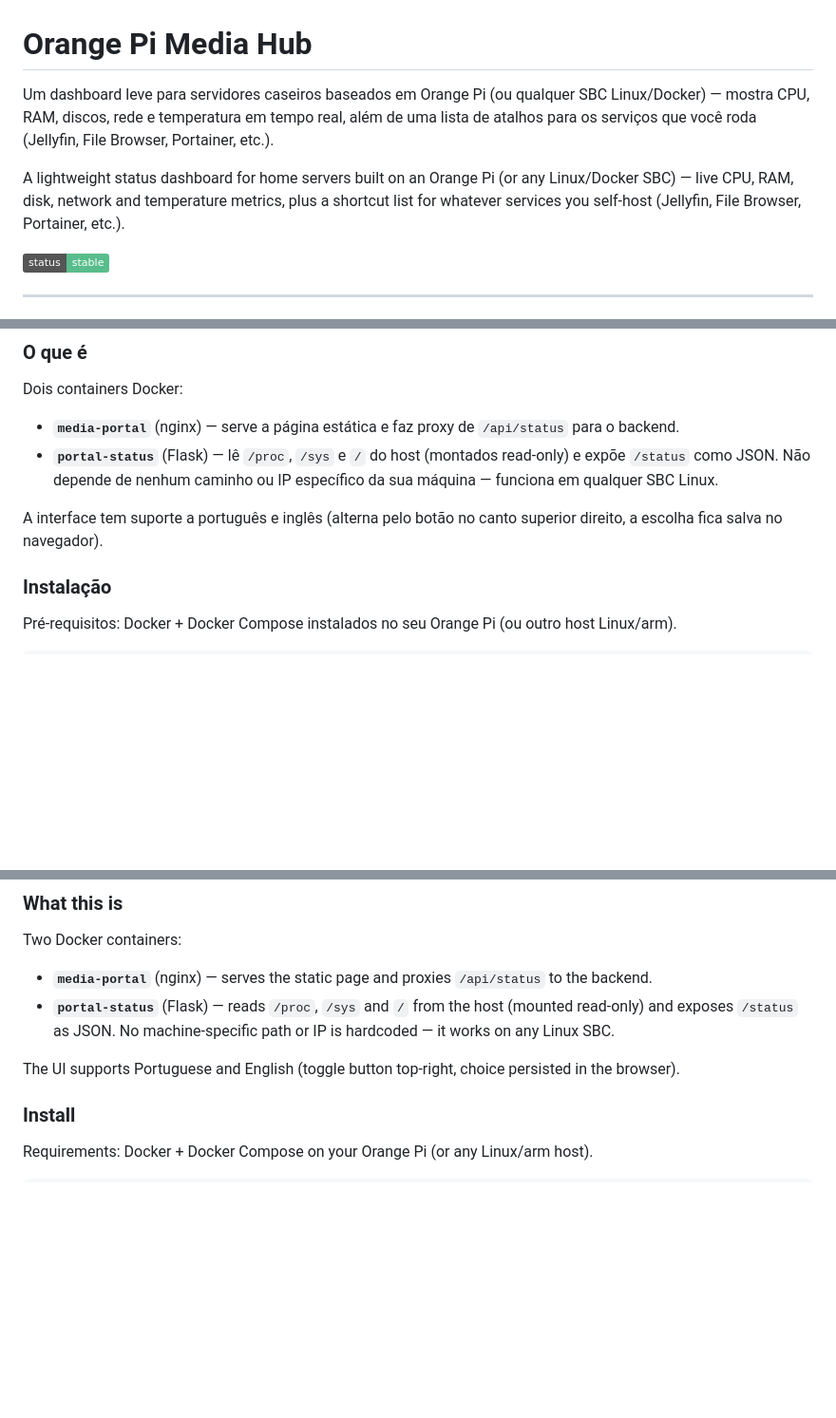
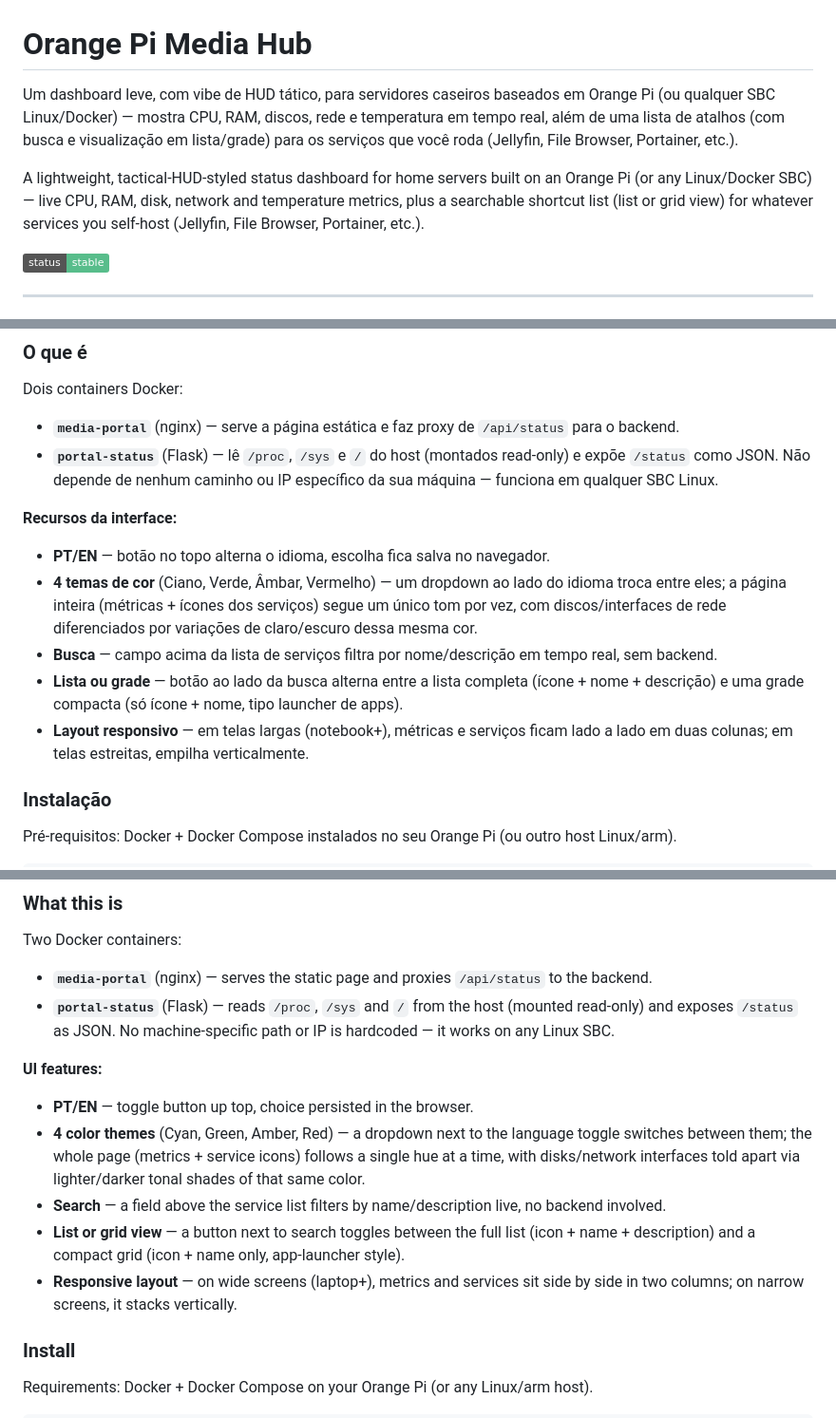
Before and after one commit to guinr/orangepi-dashboard, a Markdown page: README.md, 3 parts joined by grey strips. Shown at 95% size. GitHub-like rendering; badges without logos; blank space fills up the shorter version.

Commit message:
Update README with theme/search/view-toggle/responsive-layout docs
Feature list was stale relative to what's actually shipped - added
the 4 color themes, search box, list/grid view toggle and responsive
2-column layout to both PT and EN sections. Also fixed a leftover
unaccented PT string in the EN section's JSON example.

```diff
--- a/README.md
+++ b/README.md
@@ -1,8 +1,8 @@
 # Orange Pi Media Hub
 
-Um dashboard leve para servidores caseiros baseados em Orange Pi (ou qualquer SBC Linux/Docker) — mostra CPU, RAM, discos, rede e temperatura em tempo real, além de uma lista de atalhos para os serviços que você roda (Jellyfin, File Browser, Portainer, etc.).
+Um dashboard leve, com vibe de HUD tático, para servidores caseiros baseados em Orange Pi (ou qualquer SBC Linux/Docker) — mostra CPU, RAM, discos, rede e temperatura em tempo real, além de uma lista de atalhos (com busca e visualização em lista/grade) para os serviços que você roda (Jellyfin, File Browser, Portainer, etc.).
 
-A lightweight status dashboard for home servers built on an Orange Pi (or any Linux/Docker SBC) — live CPU, RAM, disk, network and temperature metrics, plus a shortcut list for whatever services you self-host (Jellyfin, File Browser, Portainer, etc.).
+A lightweight, tactical-HUD-styled status dashboard for home servers built on an Orange Pi (or any Linux/Docker SBC) — live CPU, RAM, disk, network and temperature metrics, plus a searchable shortcut list (list or grid view) for whatever services you self-host (Jellyfin, File Browser, Portainer, etc.).
 
 ![status](https://img.shields.io/badge/status-stable-58bd8b)
 
@@ -17,7 +17,13 @@ Dois containers Docker:
 - **`media-portal`** (nginx) — serve a página estática e faz proxy de `/api/status` para o backend.
 - **`portal-status`** (Flask) — lê `/proc`, `/sys` e `/` do host (montados read-only) e expõe `/status` como JSON. Não depende de nenhum caminho ou IP específico da sua máquina — funciona em qualquer SBC Linux.
 
-A interface tem suporte a português e inglês (alterna pelo botão no canto superior direito, a escolha fica salva no navegador).
+**Recursos da interface:**
+
+- **PT/EN** — botão no topo alterna o idioma, escolha fica salva no navegador.
+- **4 temas de cor** (Ciano, Verde, Âmbar, Vermelho) — um dropdown ao lado do idioma troca entre eles; a página inteira (métricas + ícones dos serviços) segue um único tom por vez, com discos/interfaces de rede diferenciados por variações de claro/escuro dessa mesma cor.
+- **Busca** — campo acima da lista de serviços filtra por nome/descrição em tempo real, sem backend.
+- **Lista ou grade** — botão ao lado da busca alterna entre a lista completa (ícone + nome + descrição) e uma grade compacta (só ícone + nome, tipo launcher de apps).
+- **Layout responsivo** — em telas largas (notebook+), métricas e serviços ficam lado a lado em duas colunas; em telas estreitas, empilha verticalmente.
 
 ### Instalação
 
@@ -77,7 +83,13 @@ Two Docker containers:
 - **`media-portal`** (nginx) — serves the static page and proxies `/api/status` to the backend.
 - **`portal-status`** (Flask) — reads `/proc`, `/sys` and `/` from the host (mounted read-only) and exposes `/status` as JSON. No machine-specific path or IP is hardcoded — it works on any Linux SBC.
 
-The UI supports Portuguese and English (toggle button top-right, choice persisted in the browser).
+**UI features:**
+
+- **PT/EN** — toggle button up top, choice persisted in the browser.
+- **4 color themes** (Cyan, Green, Amber, Red) — a dropdown next to the language toggle switches between them; the whole page (metrics + service icons) follows a single hue at a time, with disks/network interfaces told apart via lighter/darker tonal shades of that same color.
+- **Search** — a field above the service list filters by name/description live, no backend involved.
+- **List or grid view** — a button next to search toggles between the full list (icon + name + description) and a compact grid (icon + name only, app-launcher style).
+- **Responsive layout** — on wide screens (laptop+), metrics and services sit side by side in two columns; on narrow screens, it stacks vertically.
 
 ### Install
 
```
Also changed, not shown: other parts of README.md (+1 -1 lines).
